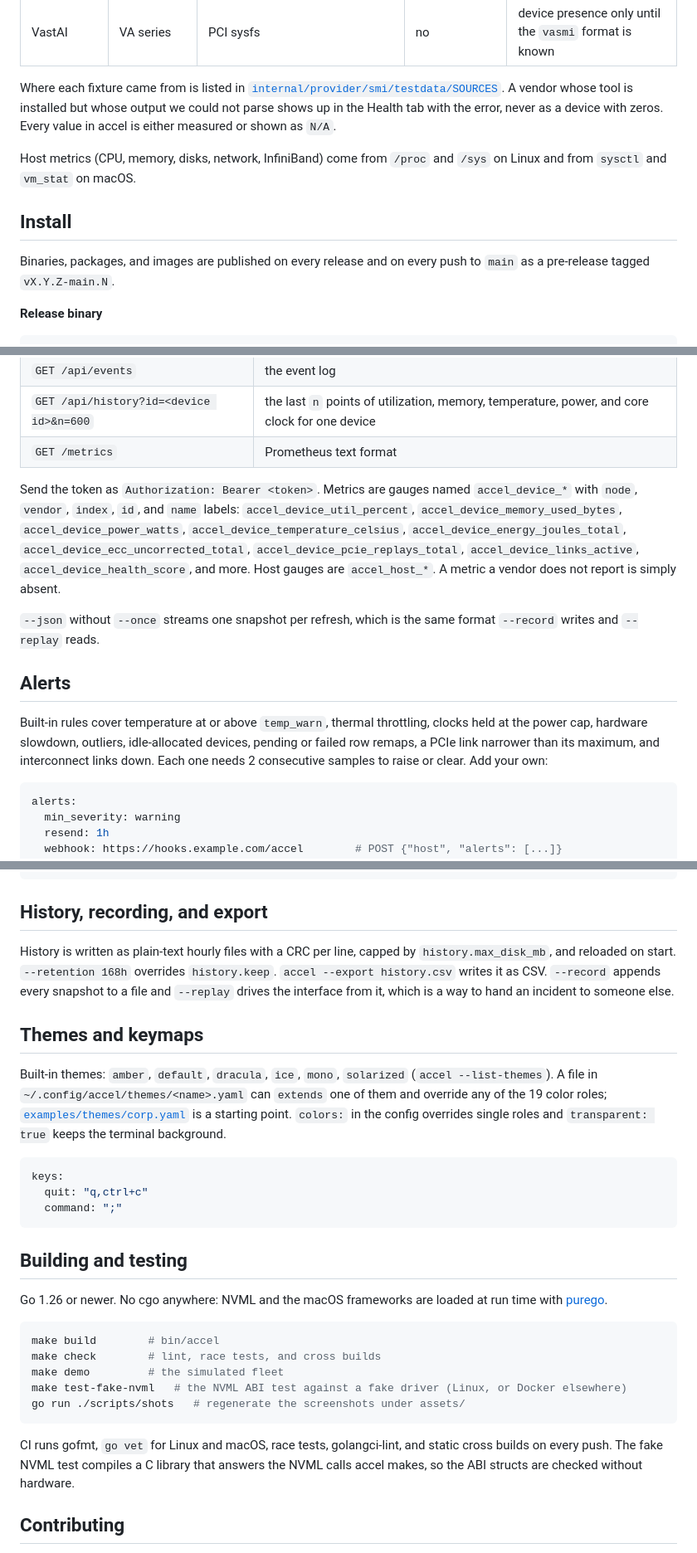
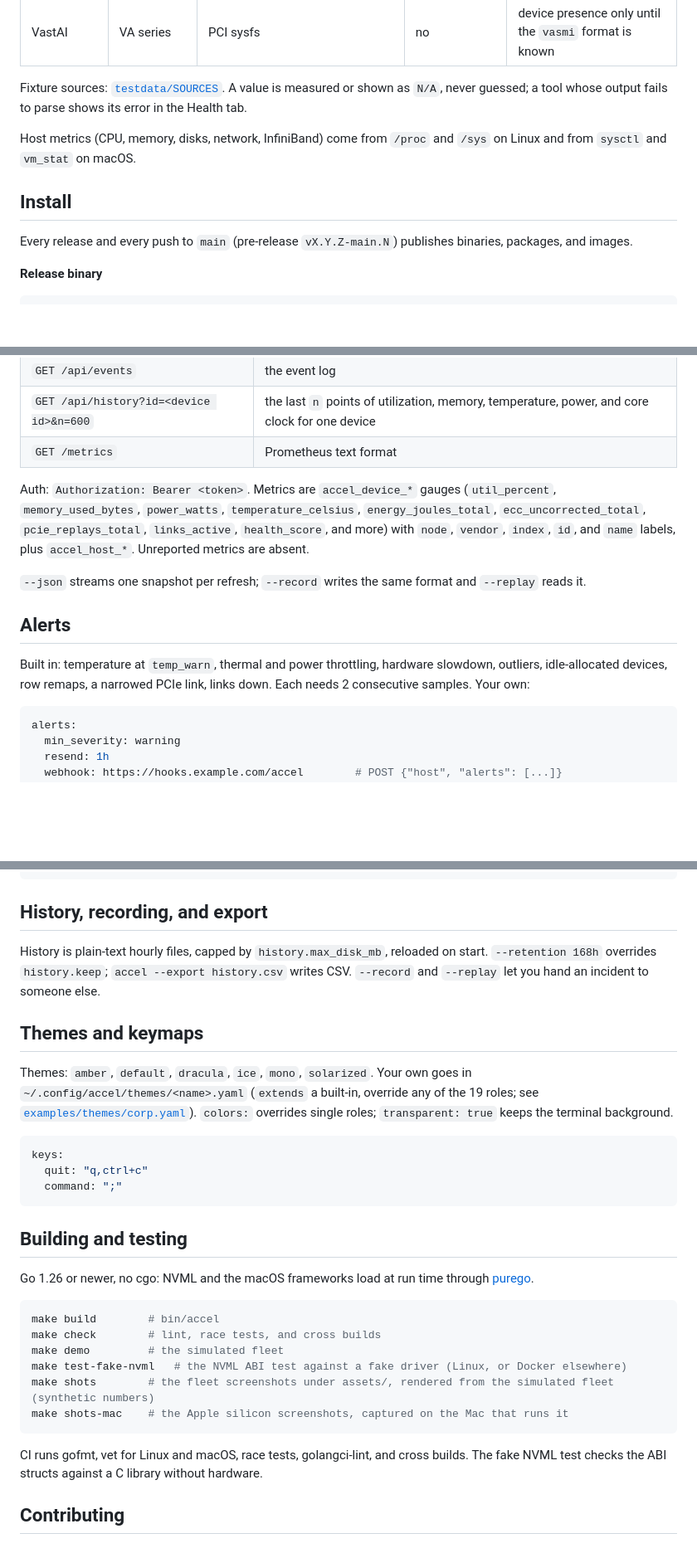
Before and after one commit to mesutoezdil/accel, a Markdown page: README.md, 3 parts joined by grey strips. Shown at 83% size. GitHub-like rendering; blank space fills up the shorter version.

````diff
--- a/README.md
+++ b/README.md
@@ -57,13 +55,13 @@ The vendor list follows the device plugins in [HAMi](https://github.com/Project-
 | Biren | GPUs | `brsmi` | no | flags from vendor documentation; no public sample, reported as unverified |
 | VastAI | VA series | PCI sysfs | no | device presence only until the `vasmi` format is known |
 
-Where each fixture came from is listed in [`internal/provider/smi/testdata/SOURCES`](internal/provider/smi/testdata/SOURCES). A vendor whose tool is installed but whose output we could not parse shows up in the Health tab with the error, never as a device with zeros. Every value in accel is either measured or shown as `N/A`.
+Fixture sources: [`testdata/SOURCES`](internal/provider/smi/testdata/SOURCES). A value is measured or shown as `N/A`, never guessed; a tool whose output fails to parse shows its error in the Health tab.
 
 Host metrics (CPU, memory, disks, network, InfiniBand) come from `/proc` and `/sys` on Linux and from `sysctl` and `vm_stat` on macOS.
 
 ## Install
 
-Binaries, packages, and images are published on every release and on every push to `main` as a pre-release tagged `vX.Y.Z-main.N`.
+Every release and every push to `main` (pre-release `vX.Y.Z-main.N`) publishes binaries, packages, and images.
 
 **Release binary**
 
@@ -264,13 +272,13 @@ With `--listen` or `listen:` in the config:
 | `GET /api/history?id=<device id>&n=600` | the last `n` points of utilization, memory, temperature, power, and core clock for one device |
 | `GET /metrics` | Prometheus text format |
 
-Send the token as `Authorization: Bearer <token>`. Metrics are gauges named `accel_device_*` with `node`, `vendor`, `index`, `id`, and `name` labels: `accel_device_util_percent`, `accel_device_memory_used_bytes`, `accel_device_power_watts`, `accel_device_temperature_celsius`, `accel_device_energy_joules_total`, `accel_device_ecc_uncorrected_total`, `accel_device_pcie_replays_total`, `accel_device_links_active`, `accel_device_health_score`, and more. Host gauges are `accel_host_*`. A metric a vendor does not report is simply absent.
+Auth: `Authorization: Bearer <token>`. Metrics are `accel_device_*` gauges (`util_percent`, `memory_used_bytes`, `power_watts`, `temperature_celsius`, `energy_joules_total`, `ecc_uncorrected_total`, `pcie_replays_total`, `links_active`, `health_score`, and more) with `node`, `vendor`, `index`, `id`, and `name` labels, plus `accel_host_*`. Unreported metrics are absent.
 
-`--json` without `--once` streams one snapshot per refresh, which is the same format `--record` writes and `--replay` reads.
+`--json` streams one snapshot per refresh; `--record` writes the same format and `--replay` reads it.
 
 ## Alerts
 
-Built-in rules cover temperature at or above `temp_warn`, thermal throttling, clocks held at the power cap, hardware slowdown, outliers, idle-allocated devices, pending or failed row remaps, a PCIe link narrower than its maximum, and interconnect links down. Each one needs 2 consecutive samples to raise or clear. Add your own:
+Built in: temperature at `temp_warn`, thermal and power throttling, hardware slowdown, outliers, idle-allocated devices, row remaps, a narrowed PCIe link, links down. Each needs 2 consecutive samples. Your own:
 
 ```yaml
 alerts:
@@ -291,11 +299,11 @@ alerts:
 
 ## History, recording, and export
 
-History is written as plain-text hourly files with a CRC per line, capped by `history.max_disk_mb`, and reloaded on start. `--retention 168h` overrides `history.keep`. `accel --export history.csv` writes it as CSV. `--record` appends every snapshot to a file and `--replay` drives the interface from it, which is a way to hand an incident to someone else.
+History is plain-text hourly files, capped by `history.max_disk_mb`, reloaded on start. `--retention 168h` overrides `history.keep`; `accel --export history.csv` writes CSV. `--record` and `--replay` let you hand an incident to someone else.
 
 ## Themes and keymaps
 
-Built-in themes: `amber`, `default`, `dracula`, `ice`, `mono`, `solarized` (`accel --list-themes`). A file in `~/.config/accel/themes/<name>.yaml` can `extends` one of them and override any of the 19 color roles; [`examples/themes/corp.yaml`](examples/themes/corp.yaml) is a starting point. `colors:` in the config overrides single roles and `transparent: true` keeps the terminal background.
+Themes: `amber`, `default`, `dracula`, `ice`, `mono`, `solarized`. Your own goes in `~/.config/accel/themes/<name>.yaml` (`extends` a built-in, override any of the 19 roles; see [`examples/themes/corp.yaml`](examples/themes/corp.yaml)). `colors:` overrides single roles; `transparent: true` keeps the terminal background.
 
 ```yaml
 keys:
@@ -305,17 +313,18 @@ keys:
 
 ## Building and testing
 
-Go 1.26 or newer. No cgo anywhere: NVML and the macOS frameworks are loaded at run time with [purego](https://github.com/ebitengine/purego).
+Go 1.26 or newer, no cgo: NVML and the macOS frameworks load at run time through [purego](https://github.com/ebitengine/purego).
 
 ```sh
 make build        # bin/accel
 make check        # lint, race tests, and cross builds
 make demo         # the simulated fleet
 make test-fake-nvml   # the NVML ABI test against a fake driver (Linux, or Docker elsewhere)
-go run ./scripts/shots   # regenerate the screenshots under assets/
+make shots        # the fleet screenshots under assets/, rendered from the simulated fleet (synthetic numbers)
+make shots-mac    # the Apple silicon screenshots, captured on the Mac that runs it
 ```
 
-CI runs gofmt, `go vet` for Linux and macOS, race tests, golangci-lint, and static cross builds on every push. The fake NVML test compiles a C library that answers the NVML calls accel makes, so the ABI structs are checked without hardware.
+CI runs gofmt, vet for Linux and macOS, race tests, golangci-lint, and cross builds. The fake NVML test checks the ABI structs against a C library without hardware.
 
 ## Contributing
 
````
Also changed, not shown: other parts of README.md (+23 -15 lines), assets/mac-devices.png (added), assets/mac-overview.png (added), 2 other files.
